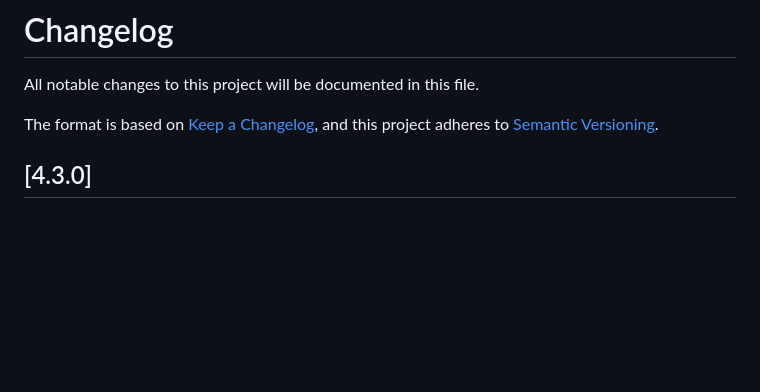
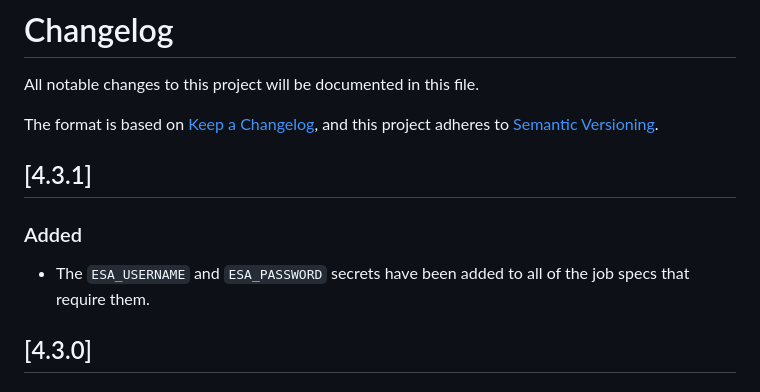
Before and after one commit to ASFHyP3/hyp3, a Markdown page: CHANGELOG.md, the part around the change. GitHub-like rendering; blank space fills up the shorter version.

Commit message:
Add Changelog entry for 4.3.1

```diff
--- a/CHANGELOG.md
+++ b/CHANGELOG.md
@@ -3,6 +3,10 @@ All notable changes to this project will be documented in this file.
 
 The format is based on [Keep a Changelog](https://keepachangelog.com/en/1.0.0/),
 and this project adheres to [Semantic Versioning](https://semver.org/spec/v2.0.0.html).
+
+## [4.3.1]
+### Added
+- The `ESA_USERNAME` and `ESA_PASSWORD` secrets have been added to all of the job specs that require them.
 
 ## [4.3.0]
 ### Changed
```
